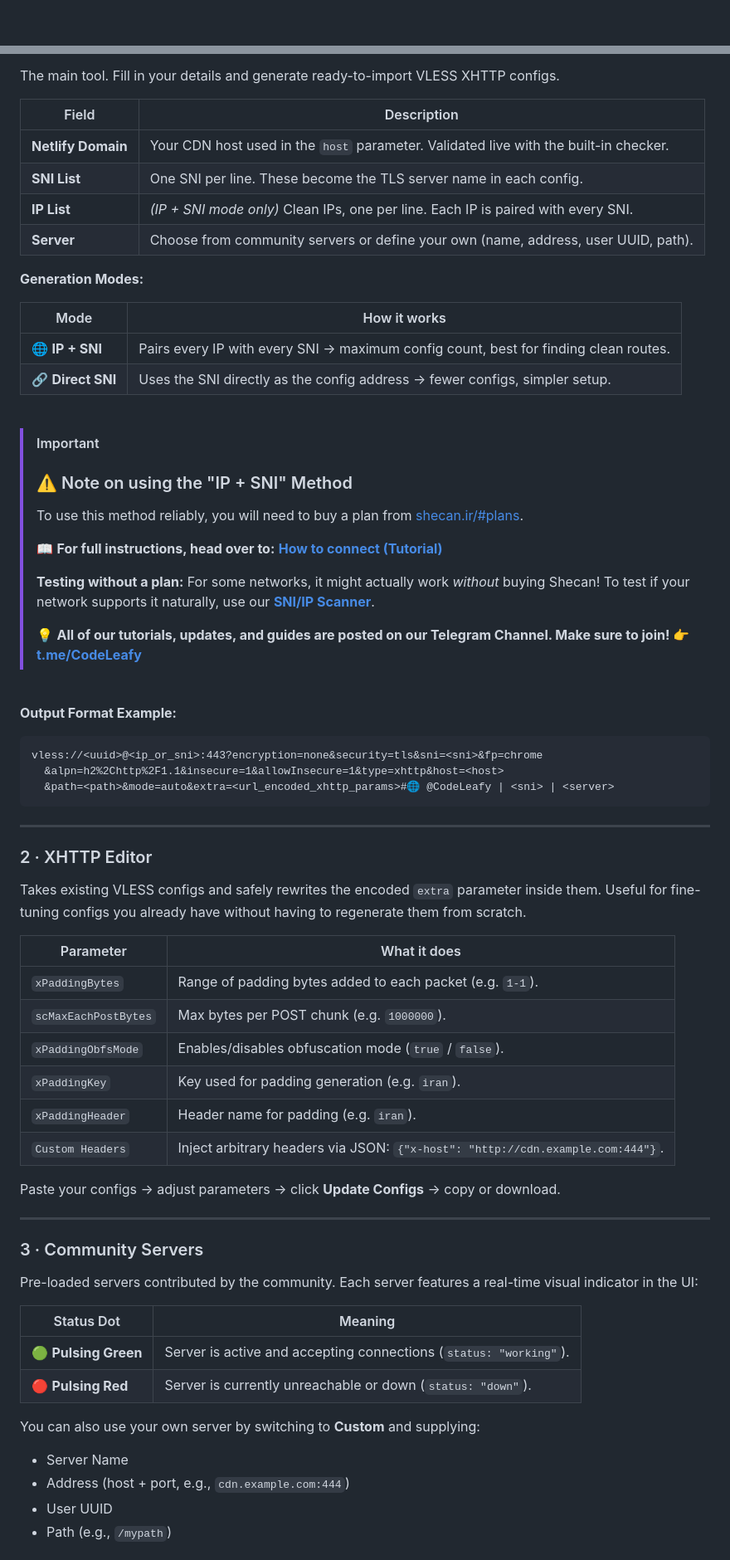
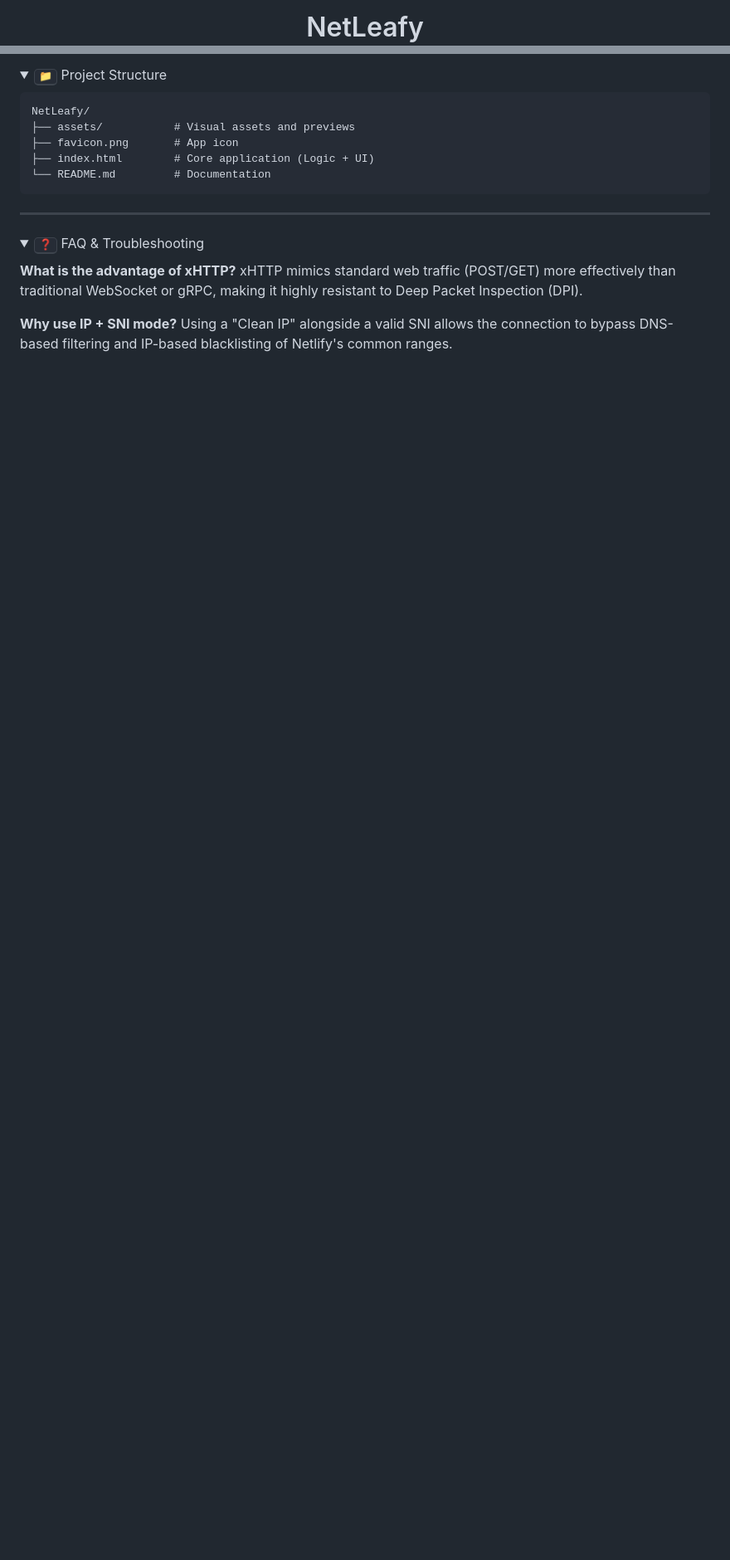
Before and after one commit to Code-Leafy/NetLeafy, a Markdown page: README.md, 2 parts joined by grey strips. Shown at 83% size. Drawn GitHub-style; folded sections open; blank space fills up the shorter version.

Commit message:
Updated README ✅

````diff
--- a/README.md
+++ b/README.md
@@ -4,3 +5,3 @@
 
-<br/>
+# NetLeafy
 
@@ -69,72 +75,27 @@ Need help getting started? We've prepared detailed, step-by-step tutorials on ou
 
-The main tool. Fill in your details and generate ready-to-import VLESS XHTTP configs.
+<details>
+<summary><kbd>📁</kbd> Project Structure</summary>
 
-| Field | Description |
-|-------|-------------|
-| **Netlify Domain** | Your CDN host used in the `host` parameter. Validated live with the built-in checker. |
-| **SNI List** | One SNI per line. These become the TLS server name in each config. |
-| **IP List** | *(IP + SNI mode only)* Clean IPs, one per line. Each IP is paired with every SNI. |
-| **Server** | Choose from community servers or define your own (name, address, user UUID, path). |
+```text
+NetLeafy/
+├── assets/           # Visual assets and previews
+├── favicon.png       # App icon
+├── index.html        # Core application (Logic + UI)
+└── README.md         # Documentation
+```
 
-**Generation Modes:**
-
-| Mode | How it works |
-|------|-------------|
-| 🌐 **IP + SNI** | Pairs every IP with every SNI → maximum config count, best for finding clean routes. |
-| 🔗 **Direct SNI** | Uses the SNI directly as the config address → fewer configs, simpler setup. |
-
-<br/>
-
-> [!IMPORTANT]
-> ### ⚠️ Note on using the "IP + SNI" Method
-> To use this method reliably, you will need to buy a plan from [shecan.ir/#plans](https://shecan.ir/#plans).
->
-> 📖 **For full instructions, head over to:** [**How to connect (Tutorial)**](https://t.me/CodeLeafy/1)
->
-> **Testing without a plan:** For some networks, it might actually work *without* buying Shecan! To test if your network supports it naturally, use our [**SNI/IP Scanner**](https://github.com/Code-Leafy/NetLeafyScanner).
->
-> 💡 **All of our tutorials, updates, and guides are posted on our Telegram Channel. Make sure to join! 👉 [t.me/CodeLeafy](https://t.me/CodeLeafy)**
-
-<br/>
-
-**Output Format Example:**
-```text
-vless://<uuid>@<ip_or_sni>:443?encryption=none&security=tls&sni=<sni>&fp=chrome
-  &alpn=h2%2Chttp%2F1.1&insecure=1&allowInsecure=1&type=xhttp&host=<host>
-  &path=<path>&mode=auto&extra=<url_encoded_xhttp_params>#🌐 @CodeLeafy | <sni> | <server>
-```
+</details>
 
 ---
 
-### 2 · XHTTP Editor
+<details>
+<summary><kbd>❓</kbd> FAQ & Troubleshooting</summary>
 
-Takes existing VLESS configs and safely rewrites the encoded `extra` parameter inside them. Useful for fine-tuning configs you already have without having to regenerate them from scratch.
+**What is the advantage of xHTTP?**
+xHTTP mimics standard web traffic (POST/GET) more effectively than traditional WebSocket or gRPC, making it highly resistant to Deep Packet Inspection (DPI).
 
-| Parameter | What it does |
-|-----------|-------------|
-| `xPaddingBytes` | Range of padding bytes added to each packet (e.g. `1-1`). |
-| `scMaxEachPostBytes` | Max bytes per POST chunk (e.g. `1000000`). |
-| `xPaddingObfsMode` | Enables/disables obfuscation mode (`true` / `false`). |
-| `xPaddingKey` | Key used for padding generation (e.g. `iran`). |
-| `xPaddingHeader` | Header name for padding (e.g. `iran`). |
-| `Custom Headers` | Inject arbitrary headers via JSON: `{"x-host": "http://cdn.example.com:444"}`. |
+**Why use IP + SNI mode?**
+Using a "Clean IP" alongside a valid SNI allows the connection to bypass DNS-based filtering and IP-based blacklisting of Netlify's common ranges.
 
-Paste your configs → adjust parameters → click **Update Configs** → copy or download.
+</details>
 
----
-
-### 3 · Community Servers
-
-Pre-loaded servers contributed by the community. Each server features a real-time visual indicator in the UI:
-
-| Status Dot | Meaning |
-|------------|---------|
-| 🟢 **Pulsing Green** | Server is active and accepting connections (`status: "working"`). |
-| 🔴 **Pulsing Red** | Server is currently unreachable or down (`status: "down"`). |
-
-You can also use your own server by switching to **Custom** and supplying:
-- Server Name
-- Address (host + port, e.g., `cdn.example.com:444`)
-- User UUID
-- Path (e.g., `/mypath`)
-
````
Also changed, not shown: other parts of README.md (+48 -106 lines).
